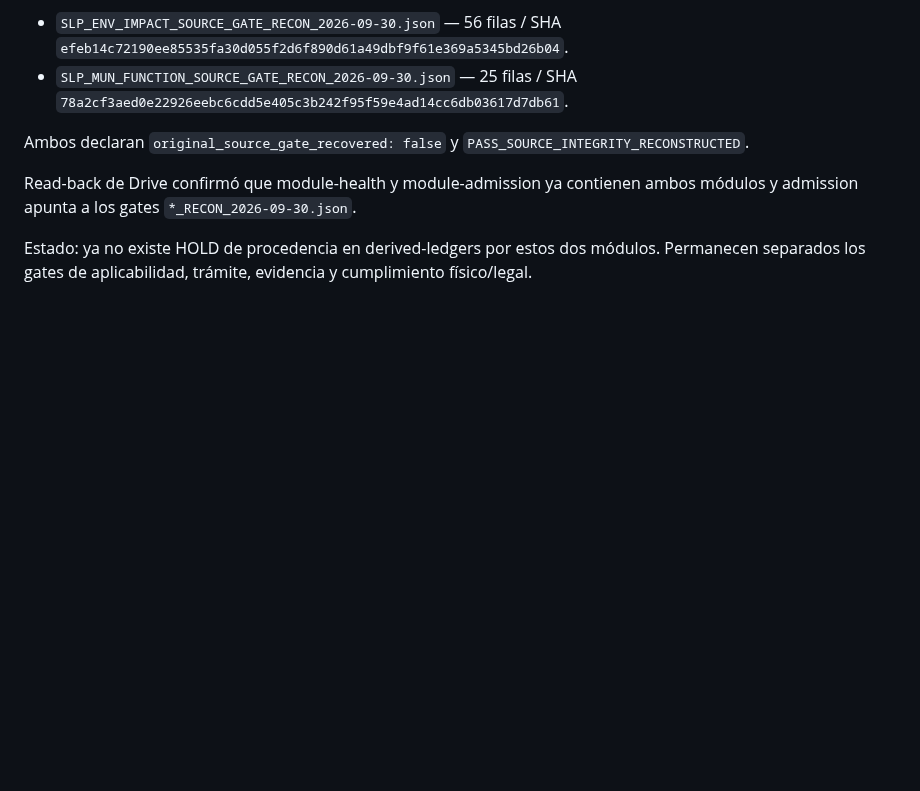
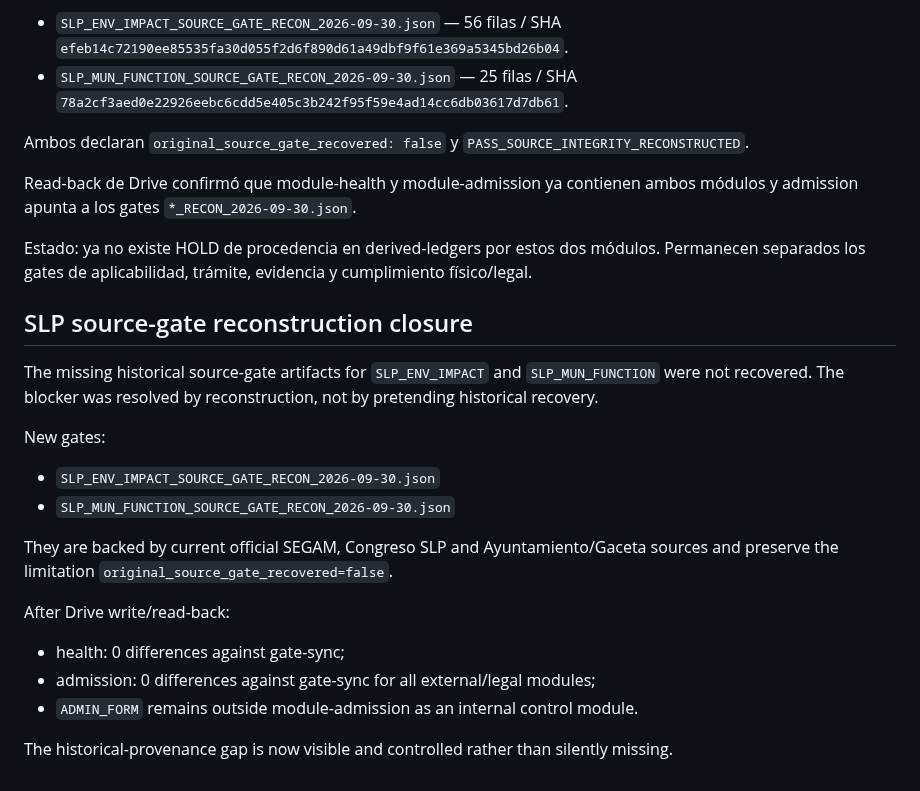
Before and after one commit to romerobarcenabraulio-hash/ROCA-TAX, a Markdown page: compliance-cockpit/INTEGRITY_BLOCKERS.md, the part around the change. GitHub-like rendering; blank space fills up the shorter version.

Commit message:
Record SLP source-gate reconstruction closure

```diff
--- a/compliance-cockpit/INTEGRITY_BLOCKERS.md
+++ b/compliance-cockpit/INTEGRITY_BLOCKERS.md
@@ -92,3 +92,21 @@ Ambos declaran `original_source_gate_recovered: false` y `PASS_SOURCE_INTEGRITY_
 Read-back de Drive confirmó que module-health y module-admission ya contienen ambos módulos y admission apunta a los gates `*_RECON_2026-09-30.json`.
 
 Estado: ya no existe HOLD de procedencia en derived-ledgers por estos dos módulos. Permanecen separados los gates de aplicabilidad, trámite, evidencia y cumplimiento físico/legal.
+
+
+## SLP source-gate reconstruction closure
+
+The missing historical source-gate artifacts for `SLP_ENV_IMPACT` and `SLP_MUN_FUNCTION` were not recovered. The blocker was resolved by reconstruction, not by pretending historical recovery.
+
+New gates:
+- `SLP_ENV_IMPACT_SOURCE_GATE_RECON_2026-09-30.json`
+- `SLP_MUN_FUNCTION_SOURCE_GATE_RECON_2026-09-30.json`
+
+They are backed by current official SEGAM, Congreso SLP and Ayuntamiento/Gaceta sources and preserve the limitation `original_source_gate_recovered=false`.
+
+After Drive write/read-back:
+- health: 0 differences against gate-sync;
+- admission: 0 differences against gate-sync for all external/legal modules;
+- `ADMIN_FORM` remains outside module-admission as an internal control module.
+
+The historical-provenance gap is now visible and controlled rather than silently missing.
```
